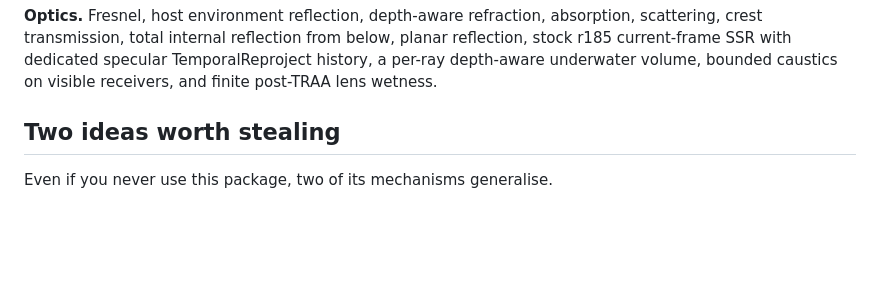
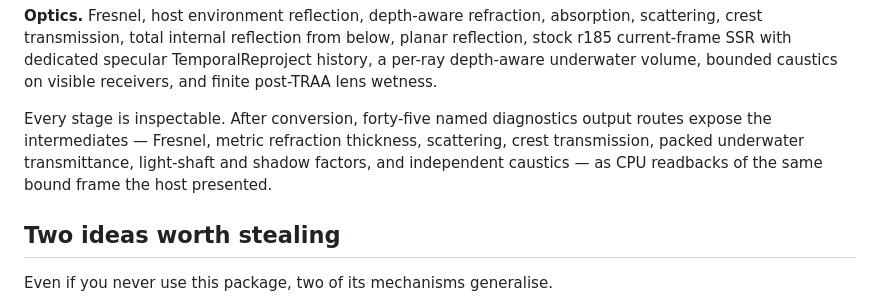
Before and after one commit to alexcz-a11y/real_water, a Markdown page: README.md, the part around the change. GitHub-like rendering; blank space fills up the shorter version.

Commit message:
docs: restore the diagnostics count site the capture gate anchors on
The README rewrite dropped the only sentence stating the diagnostics output
route count, and `check-capture-count-sites` failed — correctly. Its message
is the point: a site that matches zero times is not a site that passed, it is
a site that is no longer checked. The gate treats a missing anchor as a
failure precisely so a rewrite cannot silently retire an invariant.

Restores the count in a sentence that earns its place in the new README —
diagnostics are one of the reasons the architecture is shaped this way — and
phrases the lead-in short enough that Prettier's wrap cannot split
"conversion, forty-five named diagnostics" across two lines. The first two
attempts did exactly that: the text was correct and the anchor still did not
match, because the gate reads lines.

Co-Authored-By: Claude Opus 5 <noreply@anthropic.com>

```diff
--- a/README.md
+++ b/README.md
@@ -70,6 +70,12 @@ absorption, scattering, crest transmission, total internal reflection from
 below, planar reflection, stock r185 current-frame SSR with dedicated specular
 TemporalReproject history, a per-ray depth-aware underwater volume, bounded
 caustics on visible receivers, and finite post-TRAA lens wetness.
+
+Every stage is inspectable. After conversion, forty-five named diagnostics
+output routes expose the intermediates — Fresnel, metric refraction thickness,
+scattering, crest transmission, packed underwater transmittance, light-shaft and
+shadow factors, and independent caustics — as CPU readbacks of the same bound
+frame the host presented.
 
 ## Two ideas worth stealing
 
```
